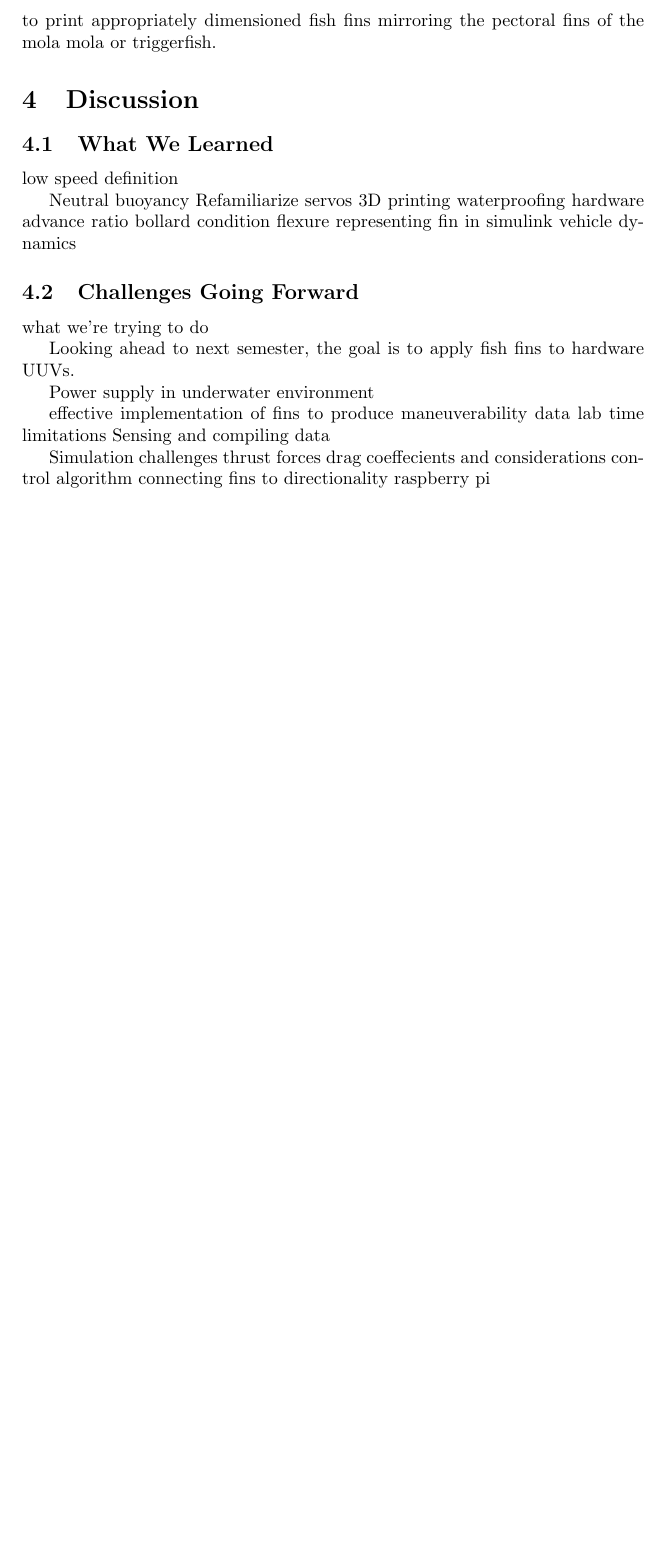
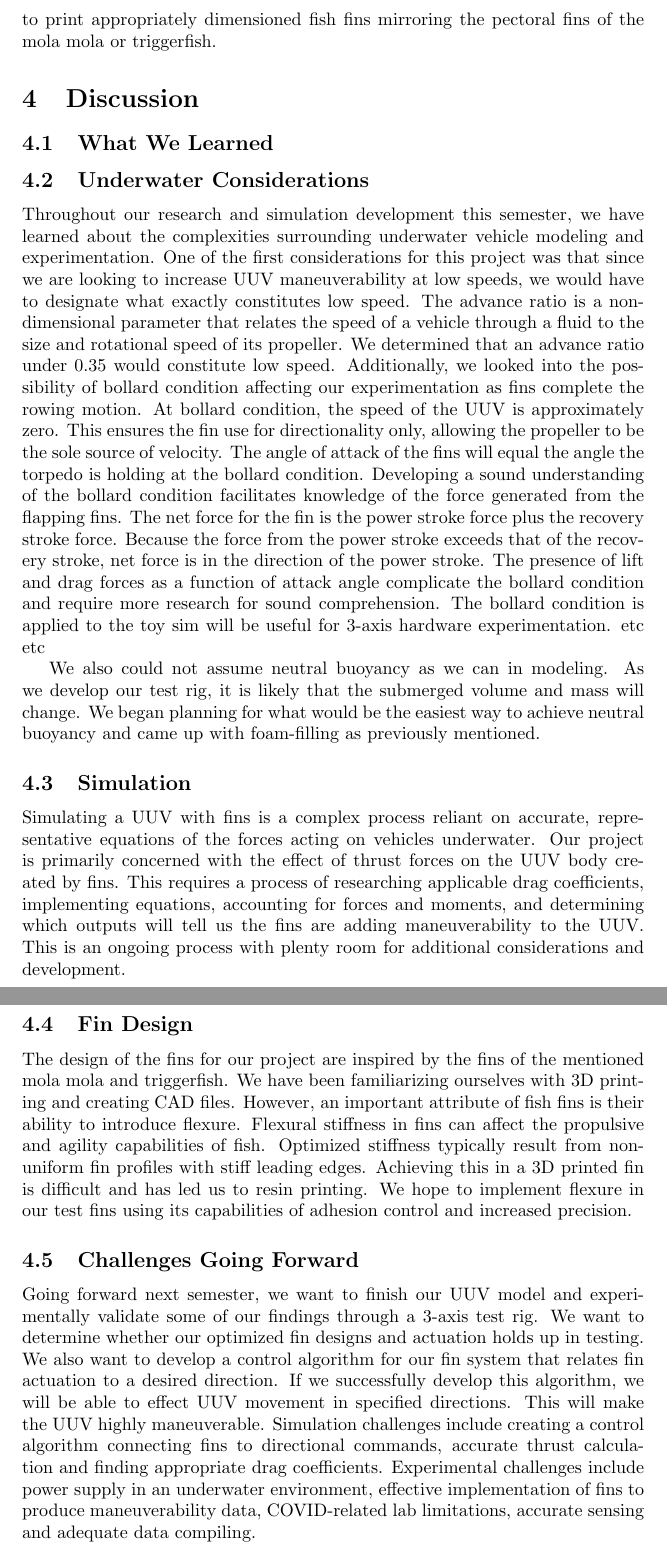
Before and after one commit to usna-honorsfish-2021/ew495-fa2020-honorsfish, a LaTeX paper (ew495-fa2020-honorsfish.tex): part of page 3 of 3 before the commit and two parts of pages 3 and 4 of 4 after it, the two joined at a grey line, cut so that both start at the same text, the shorter picture padded with empty space. Compiled offline with pdfLaTeX.

Commit message:
Updates from Overleaf

```diff
--- a/ew495-fa2020-honorsfish.tex
+++ b/ew495-fa2020-honorsfish.tex
@@ -41,39 +41,22 @@ There are no current results from the 3-axis test rig.  The intention is to get
 
 \section{Discussion}
 \subsection{What We Learned}
-low speed definition
+\subsection{Underwater Considerations}
+Throughout our research and simulation development this semester, we have learned about the complexities surrounding underwater vehicle modeling and experimentation. One of the first considerations for this project was that since we are looking to increase UUV maneuverability at low speeds, we would have to designate what exactly constitutes low speed. The advance ratio is a non-dimensional parameter that relates the speed of a vehicle through a fluid to the size and rotational speed of its propeller. We determined that an advance ratio under 0.35 would constitute low speed. Additionally, we looked into the possibility of bollard condition affecting our experimentation as fins complete the rowing motion.  At bollard condition, the speed of the UUV is approximately zero.  This ensures the fin use for directionality only, allowing the propeller to be the sole source of velocity.  The angle of attack of the fins will equal the angle the torpedo is holding at the bollard condition.  Developing a sound understanding of the bollard condition facilitates knowledge of the force generated from the flapping fins.  The net force for the fin is the power stroke force plus the recovery stroke force.  Because the force from the power stroke exceeds that of the recovery stroke, net force is in the direction of the power stroke.  The presence of lift and drag forces as a function of attack angle complicate the bollard condition and require more research for sound comprehension.  The bollard condition is applied to the toy sim will be useful for 3-axis hardware experimentation.  etc etc
 
-Neutral buoyancy
-Refamiliarize servos
-3D printing
-waterproofing hardware
-advance ratio
-bollard condition
-flexure
-representing fin in simulink
-vehicle dynamics
+We also could not assume neutral buoyancy as we can in modeling. As we develop our test rig, it is likely that the submerged volume and mass will change. We began planning for what would be the easiest way to achieve neutral buoyancy and came up with foam-filling as previously mentioned.
 
+\subsection{Simulation}
+Simulating a UUV with fins is a complex process reliant on accurate, representative equations of the forces acting on vehicles underwater. Our project is primarily concerned with the effect of thrust forces on the UUV body created by fins. This requires a process of researching applicable drag coefficients, implementing equations, accounting for forces and moments, and determining which outputs will tell us the fins are adding maneuverability to the UUV. This is an ongoing process with plenty room for additional considerations and development.
 
-\subsection{Challenges Going Forward}
-what we're trying to do
-
-Looking ahead to next semester, the goal is to apply fish fins to hardware UUVs.
-
-Power supply in underwater environment
-
-effective implementation of fins to produce maneuverability data
-lab time limitations
-Sensing and compiling data
-
-Simulation challenges
- thrust forces
- drag coeffecients and considerations
- control algorithm connecting fins to directionality
- raspberry pi
+\subsection{Fin Design}
+The design of the fins for our project are inspired by the fins of the mentioned mola mola and triggerfish. We have been familiarizing ourselves with 3D printing and creating CAD files. However, an important attribute of fish fins is their ability to introduce flexure. Flexural stiffness in fins can affect the propulsive and agility capabilities of fish. Optimized stiffness typically result from non-uniform fin profiles with stiff leading edges. Achieving this in a 3D printed fin is difficult and has led us to resin printing. We hope to implement flexure in our test fins using its capabilities of adhesion control and increased precision.
 
 
 
 
+\subsection{Challenges Going Forward}
+Going forward next semester, we want to finish our UUV model and experimentally validate some of our findings through a 3-axis test rig. We want to determine whether our optimized fin designs and actuation holds up in testing. We also want to develop a control algorithm for our fin system that relates fin actuation to a desired direction. If we successfully develop this algorithm, we will be able to effect UUV movement in specified directions. This will make the UUV highly maneuverable. Simulation challenges include creating a control algorithm connecting fins to directional commands, accurate thrust calculation and finding appropriate drag coefficients. Experimental challenges include power supply in an underwater environment, effective implementation of fins to produce maneuverability data, COVID-related lab limitations, accurate sensing and adequate data compiling.
 
 % Don't worry about references at all I can handle that
 \end{document}
```
